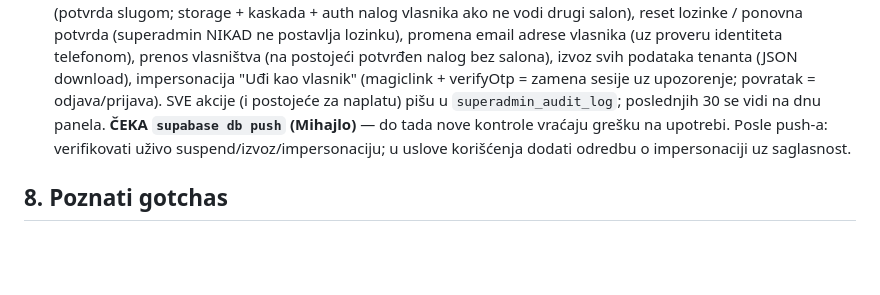
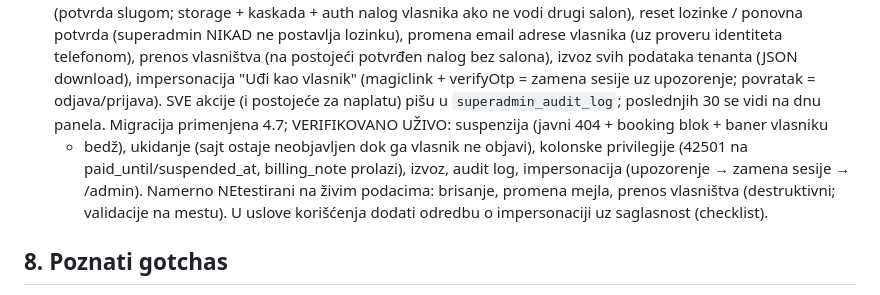
Before and after one commit to Gareebops/terminer, a Markdown page: STANJE_PROJEKTA.md, the part around the change. Rendered like a GitHub page; blank space fills up the shorter version.

Commit message:
STANJE: superadmin kontrola naloga verifikovana uživo posle migracije
Co-Authored-By: Claude Fable 5 <noreply@anthropic.com>

```diff
--- a/STANJE_PROJEKTA.md
+++ b/STANJE_PROJEKTA.md
@@ -198,10 +198,14 @@ Vidi `git log --oneline`. Ukratko, sve navedeno je urađeno i verifikovano uživ
   tenanta (JSON download), impersonacija "Uđi kao vlasnik" (magiclink +
   verifyOtp = zamena sesije uz upozorenje; povratak = odjava/prijava).
   SVE akcije (i postojeće za naplatu) pišu u `superadmin_audit_log`;
-  poslednjih 30 se vidi na dnu panela. **ČEKA `supabase db push` (Mihajlo)**
-  — do tada nove kontrole vraćaju grešku na upotrebi. Posle push-a:
-  verifikovati uživo suspend/izvoz/impersonaciju; u uslove korišćenja
-  dodati odredbu o impersonaciji uz saglasnost.
+  poslednjih 30 se vidi na dnu panela. Migracija primenjena 4.7;
+  VERIFIKOVANO UŽIVO: suspenzija (javni 404 + booking blok + baner vlasniku
+  + bedž), ukidanje (sajt ostaje neobjavljen dok ga vlasnik ne objavi),
+  kolonske privilegije (42501 na paid_until/suspended_at, billing_note
+  prolazi), izvoz, audit log, impersonacija (upozorenje → zamena sesije →
+  /admin). Namerno NEtestirani na živim podacima: brisanje, promena mejla,
+  prenos vlasništva (destruktivni; validacije na mestu). U uslove
+  korišćenja dodati odredbu o impersonaciji uz saglasnost (checklist).
 
 ## 8. Poznati gotchas
 
```
